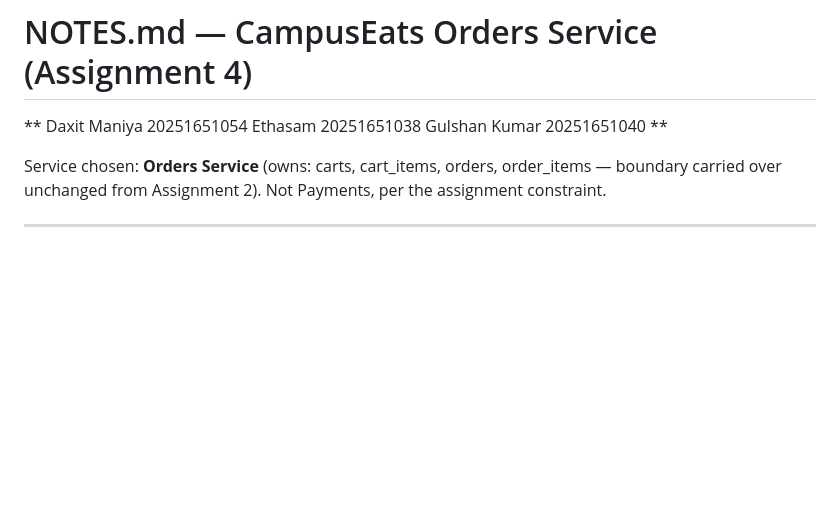
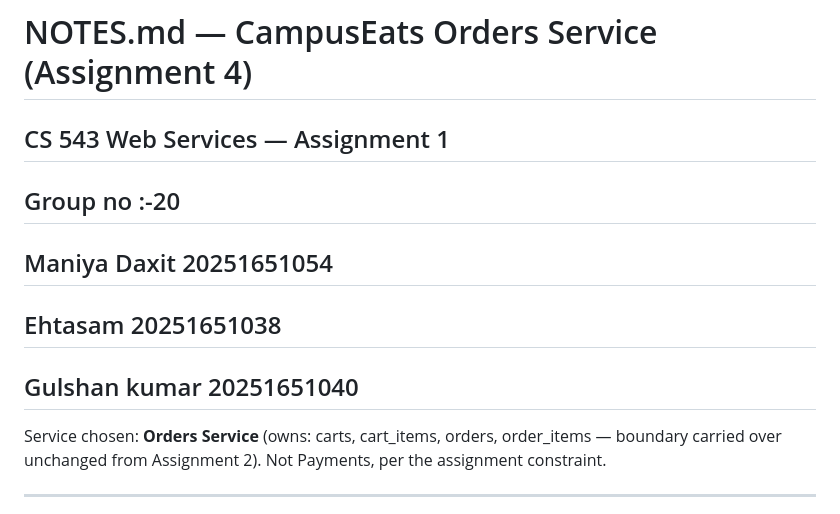
Before and after one commit to maniyadaxit/Group20, a Markdown page: Assignment 4/NOTES.md, the part around the change. Drawn GitHub-style; blank space fills up the shorter version.

```diff
--- a/Assignment 4/NOTES.md
+++ b/Assignment 4/NOTES.md
@@ -1,10 +1,14 @@
 # NOTES.md — CampusEats Orders Service (Assignment 4)
 
-**
-Daxit Maniya 20251651054
-Ethasam 20251651038
-Gulshan Kumar 20251651040
-**
+## CS 543 Web Services — Assignment 1
+
+## Group no :-20
+
+## Maniya Daxit 20251651054
+
+## Ehtasam 20251651038
+
+## Gulshan kumar 20251651040
 
 Service chosen: **Orders Service** (owns: carts, cart_items, orders, order_items — boundary carried over unchanged from Assignment 2). Not Payments, per the assignment constraint.
 
```
